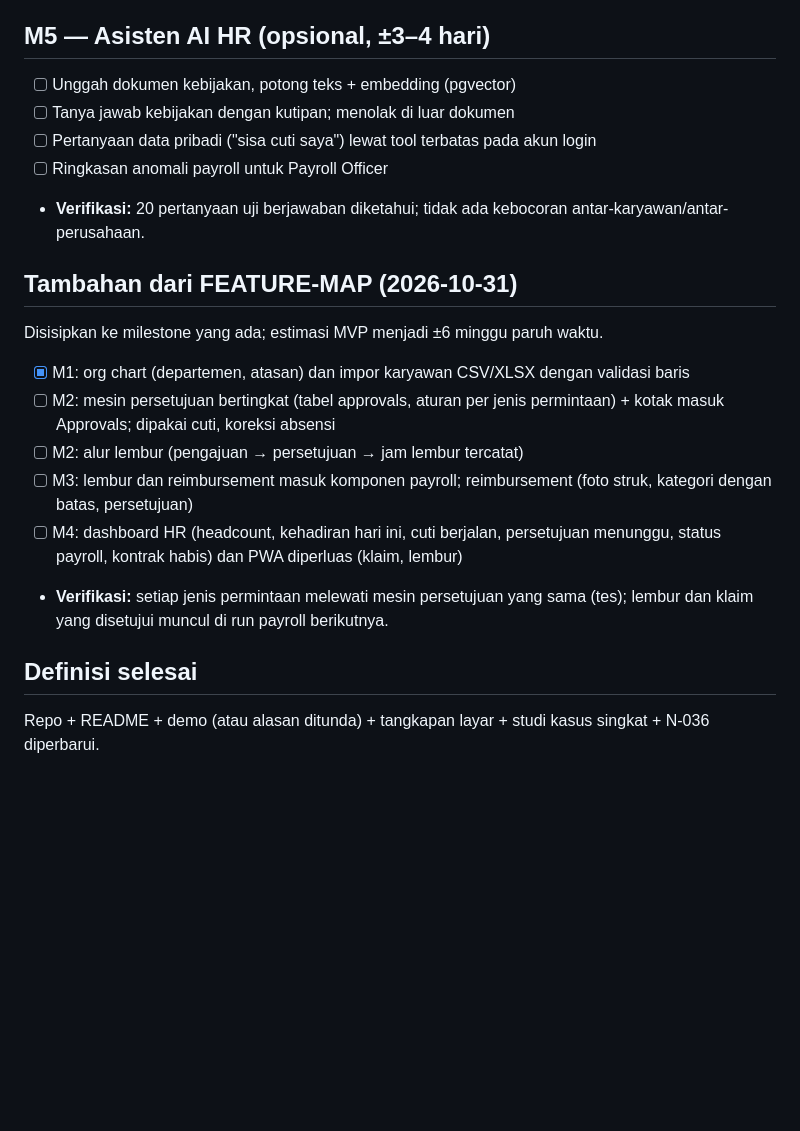
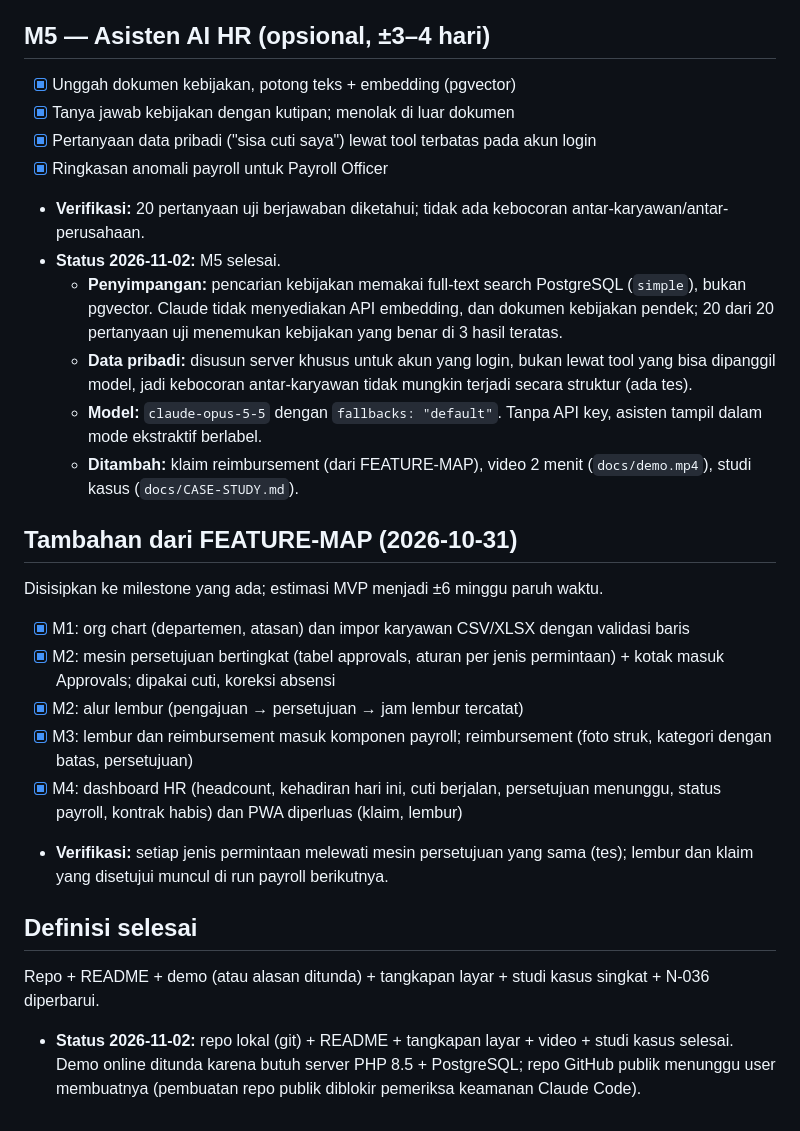
Before and after one commit to geffaa/roster-hris, a Markdown page: docs/MILESTONES.md, the part around the change. Rendered like a GitHub page; blank space fills up the shorter version.

```diff
--- a/docs/MILESTONES.md
+++ b/docs/MILESTONES.md
@@ -65,20 +65,26 @@ Estimasi total: MVP inti (M1–M3) ±3 minggu paruh waktu; M1–M4 ±4 minggu; M
   - **Belum diuji:** web push di perangkat fisik Android/iOS. Alur langganan dan pengiriman sudah dites di level server.
 
 ## M5 — Asisten AI HR (opsional, ±3–4 hari)
-- [ ] Unggah dokumen kebijakan, potong teks + embedding (pgvector)
-- [ ] Tanya jawab kebijakan dengan kutipan; menolak di luar dokumen
-- [ ] Pertanyaan data pribadi ("sisa cuti saya") lewat tool terbatas pada akun login
-- [ ] Ringkasan anomali payroll untuk Payroll Officer
+- [x] Unggah dokumen kebijakan, potong teks + embedding (pgvector)
+- [x] Tanya jawab kebijakan dengan kutipan; menolak di luar dokumen
+- [x] Pertanyaan data pribadi ("sisa cuti saya") lewat tool terbatas pada akun login
+- [x] Ringkasan anomali payroll untuk Payroll Officer
 - **Verifikasi:** 20 pertanyaan uji berjawaban diketahui; tidak ada kebocoran antar-karyawan/antar-perusahaan.
+- **Status 2026-11-02:** M5 selesai.
+  - **Penyimpangan:** pencarian kebijakan memakai full-text search PostgreSQL (`simple`), bukan pgvector. Claude tidak menyediakan API embedding, dan dokumen kebijakan pendek; 20 dari 20 pertanyaan uji menemukan kebijakan yang benar di 3 hasil teratas.
+  - **Data pribadi:** disusun server khusus untuk akun yang login, bukan lewat tool yang bisa dipanggil model, jadi kebocoran antar-karyawan tidak mungkin terjadi secara struktur (ada tes).
+  - **Model:** `claude-opus-5-5` dengan `fallbacks: "default"`. Tanpa API key, asisten tampil dalam mode ekstraktif berlabel.
+  - **Ditambah:** klaim reimbursement (dari FEATURE-MAP), video 2 menit (`docs/demo.mp4`), studi kasus (`docs/CASE-STUDY.md`).
 
 ## Tambahan dari FEATURE-MAP (2026-10-31)
 Disisipkan ke milestone yang ada; estimasi MVP menjadi ±6 minggu paruh waktu.
 - [x] M1: org chart (departemen, atasan) dan impor karyawan CSV/XLSX dengan validasi baris
-- [ ] M2: mesin persetujuan bertingkat (tabel approvals, aturan per jenis permintaan) + kotak masuk Approvals; dipakai cuti, koreksi absensi
-- [ ] M2: alur lembur (pengajuan → persetujuan → jam lembur tercatat)
-- [ ] M3: lembur dan reimbursement masuk komponen payroll; reimbursement (foto struk, kategori dengan batas, persetujuan)
-- [ ] M4: dashboard HR (headcount, kehadiran hari ini, cuti berjalan, persetujuan menunggu, status payroll, kontrak habis) dan PWA diperluas (klaim, lembur)
+- [x] M2: mesin persetujuan bertingkat (tabel approvals, aturan per jenis permintaan) + kotak masuk Approvals; dipakai cuti, koreksi absensi
+- [x] M2: alur lembur (pengajuan → persetujuan → jam lembur tercatat)
+- [x] M3: lembur dan reimbursement masuk komponen payroll; reimbursement (foto struk, kategori dengan batas, persetujuan)
+- [x] M4: dashboard HR (headcount, kehadiran hari ini, cuti berjalan, persetujuan menunggu, status payroll, kontrak habis) dan PWA diperluas (klaim, lembur)
 - **Verifikasi:** setiap jenis permintaan melewati mesin persetujuan yang sama (tes); lembur dan klaim yang disetujui muncul di run payroll berikutnya.
 
 ## Definisi selesai
 Repo + README + demo (atau alasan ditunda) + tangkapan layar + studi kasus singkat + N-036 diperbarui.
+- **Status 2026-11-02:** repo lokal (git) + README + tangkapan layar + video + studi kasus selesai. Demo online ditunda karena butuh server PHP 8.5 + PostgreSQL; repo GitHub publik menunggu user membuatnya (pembuatan repo publik diblokir pemeriksa keamanan Claude Code).
```
Also changed, not shown: README.md (+14 -1 lines), docs/CASE-STUDY.md (added, +48 -0 lines), docs/screenshots/phone-ask.png (added), 1 other file.
